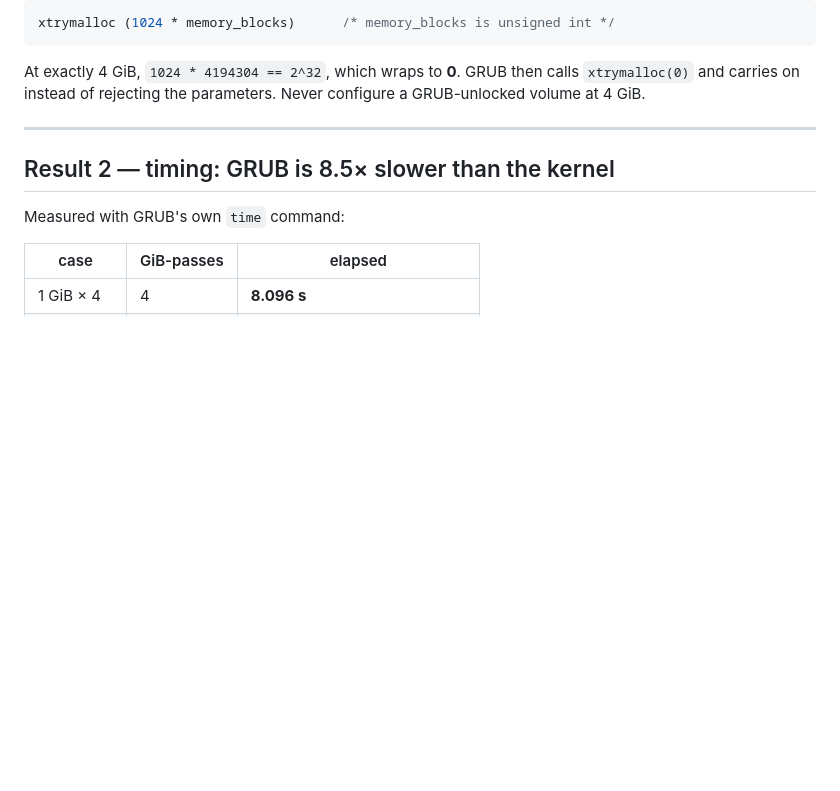
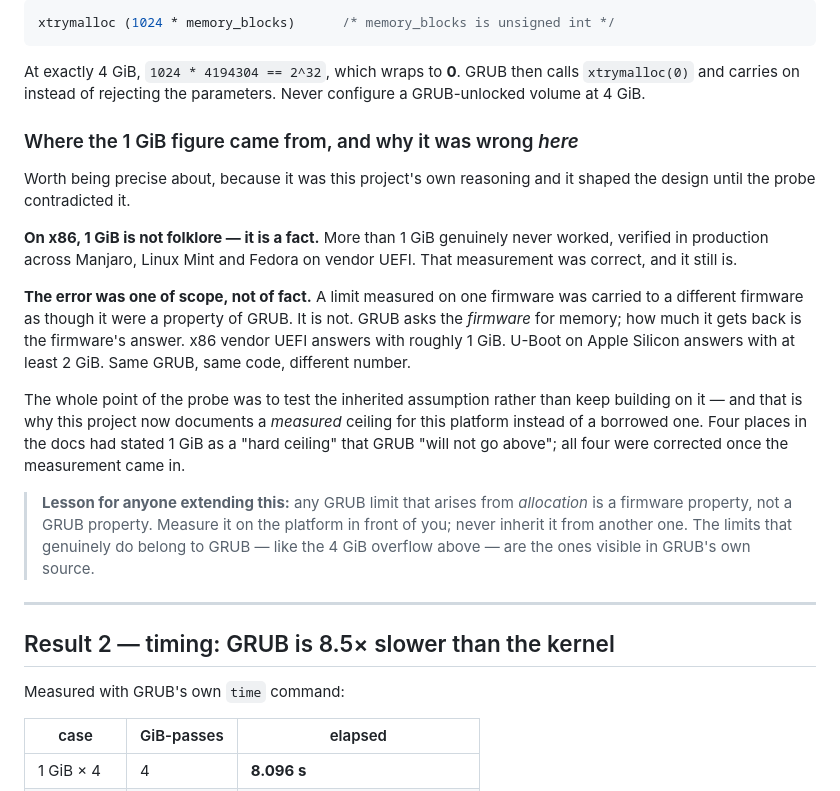
Before and after one commit to doug445/AsahiLocker, a Markdown page: docs/BOOT-ENCRYPTION-STATUS.md, the part around the change. Rendered like a GitHub page; blank space fills up the shorter version.

Commit message:
docs: attribute the 1 GiB figure honestly — fact on x86, wrong scope here
The 1 GiB limit was not folklore. On x86 vendor UEFI more than 1 GiB
genuinely never worked, verified in production on Manjaro, Linux Mint
and Fedora. That measurement was correct and still is.

The error was scope, not fact: a limit measured on one firmware was
carried to another as though it were a property of GRUB. It is not.
GRUB asks the firmware for memory and the firmware decides -- x86 vendor
UEFI answers with ~1 GiB, U-Boot on Apple Silicon with at least 2 GiB.
Same GRUB, same code, different number.

States the general rule for contributors: a GRUB limit arising from
allocation is a firmware property, so measure it on the platform in
front of you rather than inheriting it. The limits that really do belong
to GRUB -- like the 4 GiB overflow -- are visible in GRUB's own source.

Co-Authored-By: Claude Opus 5 <noreply@anthropic.com>
Claude-Session: https://claude.ai/code/session_01GV8v8iWvQFU3Vh8q1uURf8

```diff
--- a/docs/BOOT-ENCRYPTION-STATUS.md
+++ b/docs/BOOT-ENCRYPTION-STATUS.md
@@ -65,6 +65,33 @@ xtrymalloc (1024 * memory_blocks)      /* memory_blocks is unsigned int */
 At exactly 4 GiB, `1024 * 4194304 == 2^32`, which wraps to **0**. GRUB then
 calls `xtrymalloc(0)` and carries on instead of rejecting the parameters. Never
 configure a GRUB-unlocked volume at 4 GiB.
+
+### Where the 1 GiB figure came from, and why it was wrong *here*
+
+Worth being precise about, because it was this project's own reasoning and it
+shaped the design until the probe contradicted it.
+
+**On x86, 1 GiB is not folklore — it is a fact.** More than 1 GiB genuinely
+never worked, verified in production across Manjaro, Linux Mint and Fedora on
+vendor UEFI. That measurement was correct, and it still is.
+
+**The error was one of scope, not of fact.** A limit measured on one firmware
+was carried to a different firmware as though it were a property of GRUB. It is
+not. GRUB asks the *firmware* for memory; how much it gets back is the
+firmware's answer. x86 vendor UEFI answers with roughly 1 GiB. U-Boot on Apple
+Silicon answers with at least 2 GiB. Same GRUB, same code, different number.
+
+The whole point of the probe was to test the inherited assumption rather than
+keep building on it — and that is why this project now documents a *measured*
+ceiling for this platform instead of a borrowed one. Four places in the docs
+had stated 1 GiB as a "hard ceiling" that GRUB "will not go above"; all four
+were corrected once the measurement came in.
+
+> **Lesson for anyone extending this:** any GRUB limit that arises from
+> *allocation* is a firmware property, not a GRUB property. Measure it on the
+> platform in front of you; never inherit it from another one. The limits that
+> genuinely do belong to GRUB — like the 4 GiB overflow above — are the ones
+> visible in GRUB's own source.
 
 ---
 
```
